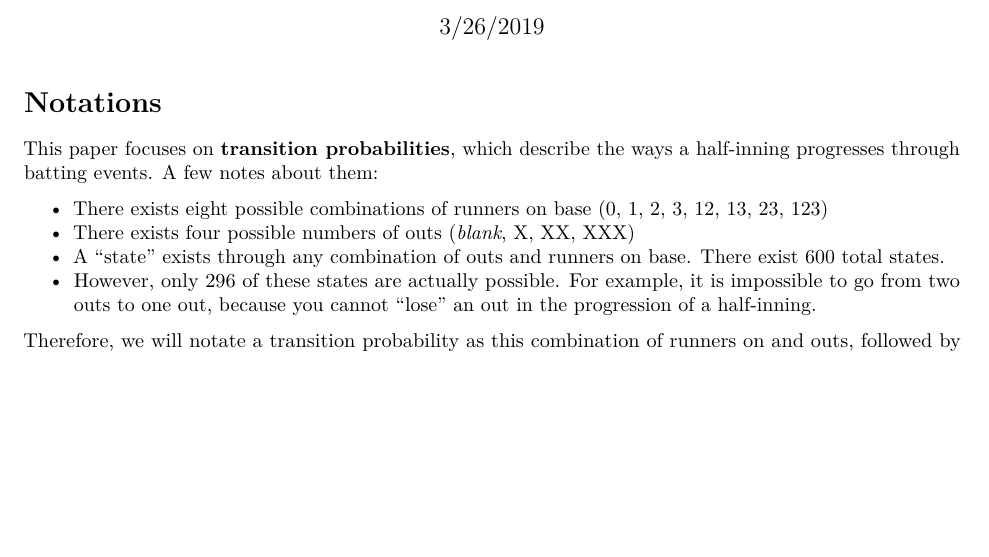
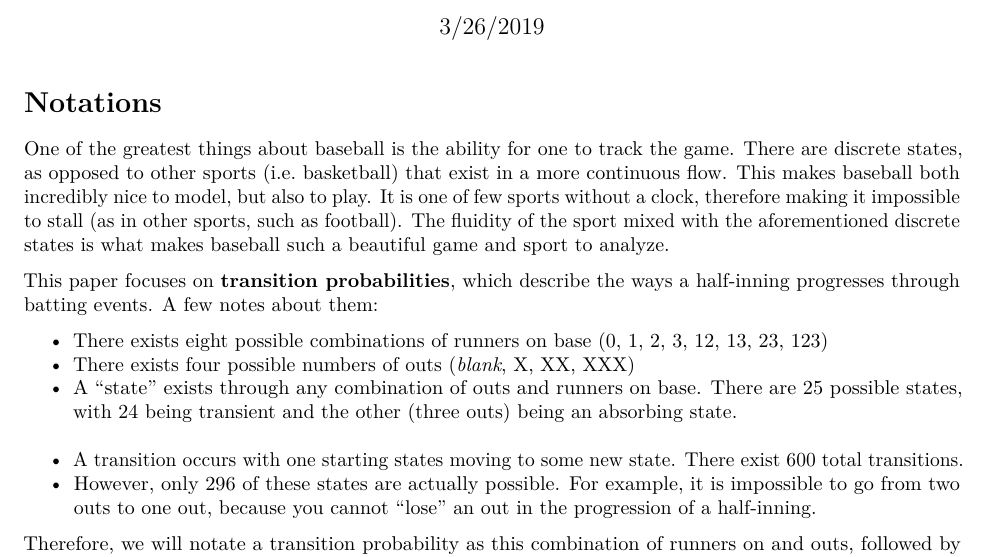
Before and after one commit to seancarverphd/bbanalysis, an R Markdown document (unlikely/Notations.Rmd): part of the page, cut so that both start at the same text, the shorter picture padded with empty space. Rendered offline with R 4.5, knitr and Pandoc, then LaTeX, with nearby package versions.

Commit message:
Updated version (with edits from email)

```diff
--- a/unlikely/Notations.Rmd
+++ b/unlikely/Notations.Rmd
@@ -11,11 +11,14 @@ knitr::opts_chunk$set(echo = TRUE)
 
 # Notations
 
+One of the greatest things about baseball is the ability for one to track the game. There are discrete states, as opposed to other sports (i.e. basketball) that exist in a more continuous flow. This makes baseball both incredibly nice to model, but also to play. It is one of few sports without a clock, therefore making it impossible to stall (as in other sports, such as football). The fluidity of the sport mixed with the aforementioned discrete states is what makes baseball such a beautiful game and sport to analyze.
+
 This paper focuses on **transition probabilities**, which describe the ways a half-inning progresses through batting events. A few notes about them:
 
 - There exists eight possible combinations of runners on base (0, 1, 2, 3, 12, 13, 23, 123)
 - There exists four possible numbers of outs (*blank*, X, XX, XXX)
-- A "state" exists through any combination of outs and runners on base. There exist 600 total states.
+- A "state" exists through any combination of outs and runners on base. There are 25 possible states, with 24 being transient and the other (three outs) being an absorbing state.
+- A transition occurs with one starting states moving to some new state. There exist 600 total transitions.
 - However, only 296 of these states are actually possible. For example, it is impossible to go from two outs to one out, because you cannot "lose" an out in the progression of a half-inning.
 
 Therefore, we will notate a transition probability as this combination of runners on and outs, followed by a colon (:) to represent that the event is complete. For example, an inning where the first batter gets out, followed by a single, then a double play to end the inning would look as such:
```
